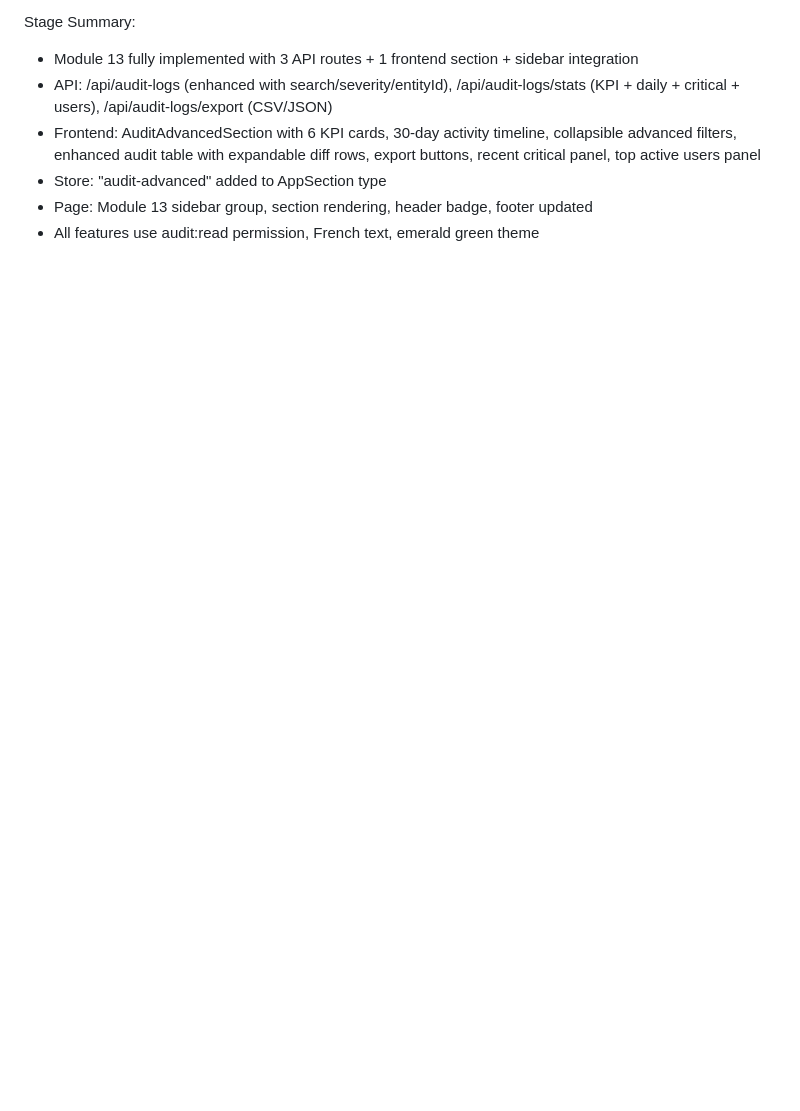
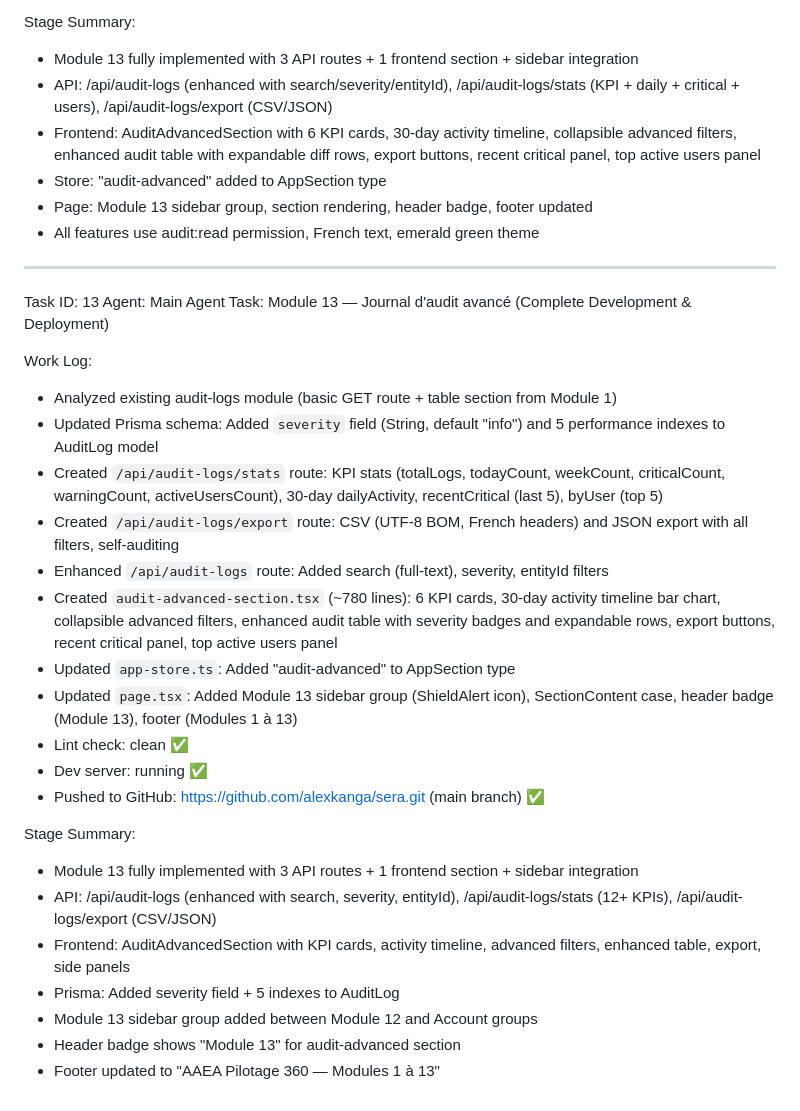
Before and after one commit to alexkanga/sera, a Markdown page: worklog.md, the part around the change. Rendered like a GitHub page; blank space fills up the shorter version.

Commit message:
49e97396-a756-49d1-aafc-6f755a675e31

```diff
--- a/worklog.md
+++ b/worklog.md
@@ -1134,3 +1134,30 @@ Stage Summary:
 - Store: "audit-advanced" added to AppSection type
 - Page: Module 13 sidebar group, section rendering, header badge, footer updated
 - All features use audit:read permission, French text, emerald green theme
+
+---
+Task ID: 13
+Agent: Main Agent
+Task: Module 13 — Journal d'audit avancé (Complete Development & Deployment)
+
+Work Log:
+- Analyzed existing audit-logs module (basic GET route + table section from Module 1)
+- Updated Prisma schema: Added `severity` field (String, default "info") and 5 performance indexes to AuditLog model
+- Created `/api/audit-logs/stats` route: KPI stats (totalLogs, todayCount, weekCount, criticalCount, warningCount, activeUsersCount), 30-day dailyActivity, recentCritical (last 5), byUser (top 5)
+- Created `/api/audit-logs/export` route: CSV (UTF-8 BOM, French headers) and JSON export with all filters, self-auditing
+- Enhanced `/api/audit-logs` route: Added search (full-text), severity, entityId filters
+- Created `audit-advanced-section.tsx` (~780 lines): 6 KPI cards, 30-day activity timeline bar chart, collapsible advanced filters, enhanced audit table with severity badges and expandable rows, export buttons, recent critical panel, top active users panel
+- Updated `app-store.ts`: Added "audit-advanced" to AppSection type
+- Updated `page.tsx`: Added Module 13 sidebar group (ShieldAlert icon), SectionContent case, header badge (Module 13), footer (Modules 1 à 13)
+- Lint check: clean ✅
+- Dev server: running ✅
+- Pushed to GitHub: https://github.com/alexkanga/sera.git (main branch) ✅
+
+Stage Summary:
+- Module 13 fully implemented with 3 API routes + 1 frontend section + sidebar integration
+- API: /api/audit-logs (enhanced with search, severity, entityId), /api/audit-logs/stats (12+ KPIs), /api/audit-logs/export (CSV/JSON)
+- Frontend: AuditAdvancedSection with KPI cards, activity timeline, advanced filters, enhanced table, export, side panels
+- Prisma: Added severity field + 5 indexes to AuditLog
+- Module 13 sidebar group added between Module 12 and Account groups
+- Header badge shows "Module 13" for audit-advanced section
+- Footer updated to "AAEA Pilotage 360 — Modules 1 à 13"
```
